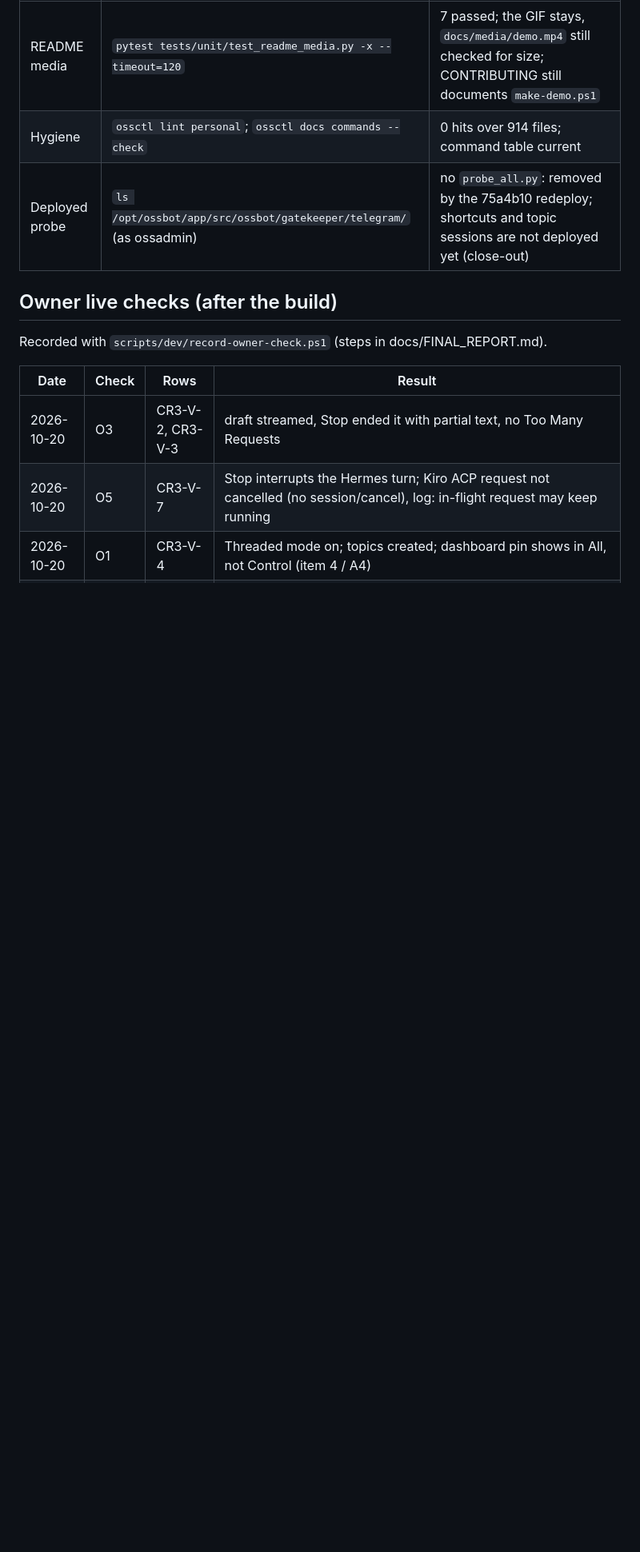
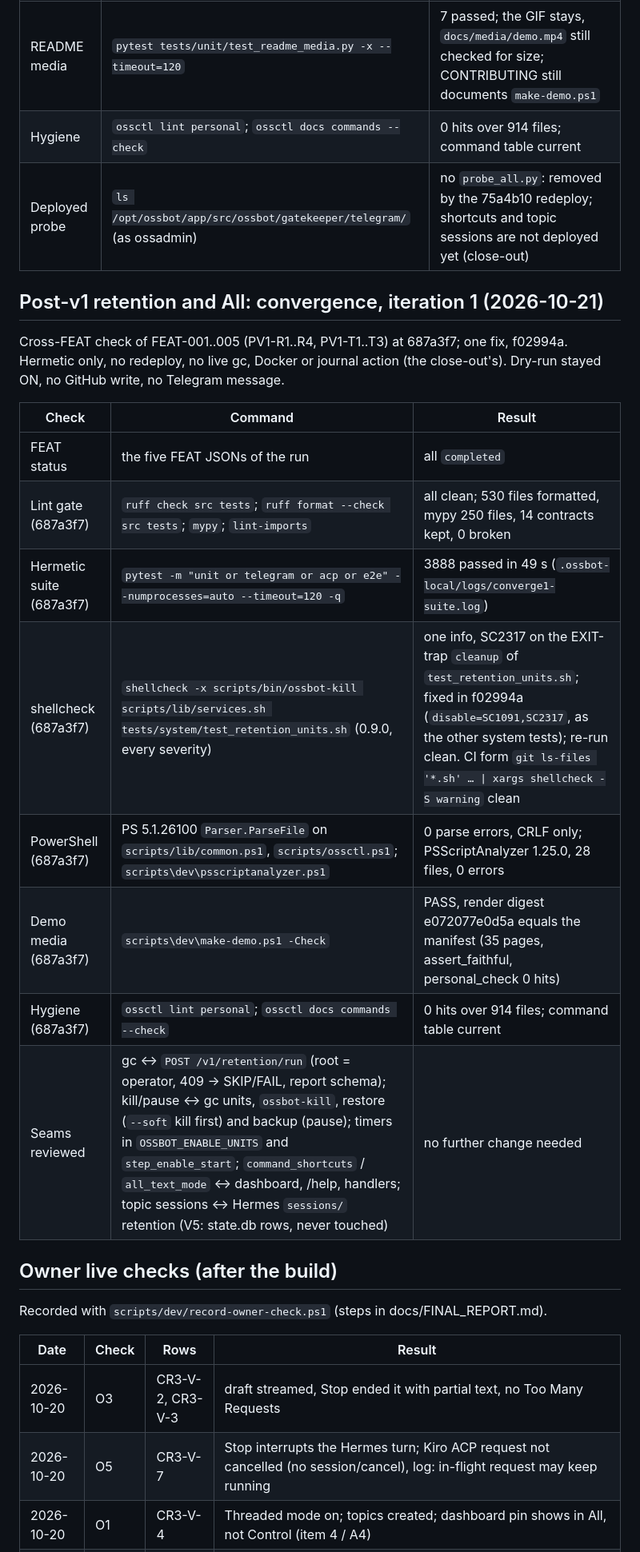
Before and after one commit to Amsal1/autonomous-oss-contributor, a Markdown page: docs/VERIFICATION.md, the part around the change. Shown at 80% size. Drawn GitHub-style; blank space fills up the shorter version.

Commit message:
docs: retention and All convergence iteration 1 evidence
Signed-off-by: Amsal Khan <md.amsalkhan@gmail.com>

```diff
--- a/docs/VERIFICATION.md
+++ b/docs/VERIFICATION.md
@@ -687,6 +687,21 @@ Commit 91ab0b0 (README caption under the demo GIF removed, `test_readme_media` n
 | Hygiene | `ossctl lint personal`; `ossctl docs commands --check` | 0 hits over 914 files; command table current |
 | Deployed probe | `ls /opt/ossbot/app/src/ossbot/gatekeeper/telegram/` (as ossadmin) | no `probe_all.py`: removed by the 75a4b10 redeploy; shortcuts and topic sessions are not deployed yet (close-out) |
 
+## Post-v1 retention and All: convergence, iteration 1 (2026-10-21)
+
+Cross-FEAT check of FEAT-001..005 (PV1-R1..R4, PV1-T1..T3) at 687a3f7; one fix, f02994a. Hermetic only, no redeploy, no live gc, Docker or journal action (the close-out's). Dry-run stayed ON, no GitHub write, no Telegram message.
+
+| Check | Command | Result |
+|---|---|---|
+| FEAT status | the five FEAT JSONs of the run | all `completed` |
+| Lint gate (687a3f7) | `ruff check src tests`; `ruff format --check src tests`; `mypy`; `lint-imports` | all clean; 530 files formatted, mypy 250 files, 14 contracts kept, 0 broken |
+| Hermetic suite (687a3f7) | `pytest -m "unit or telegram or acp or e2e" --numprocesses=auto --timeout=120 -q` | 3888 passed in 49 s (`.ossbot-local/logs/converge1-suite.log`) |
+| shellcheck (687a3f7) | `shellcheck -x scripts/bin/ossbot-kill scripts/lib/services.sh tests/system/test_retention_units.sh` (0.9.0, every severity) | one info, SC2317 on the EXIT-trap `cleanup` of `test_retention_units.sh`; fixed in f02994a (`disable=SC1091,SC2317`, as the other system tests); re-run clean. CI form `git ls-files '*.sh' … \| xargs shellcheck -S warning` clean |
+| PowerShell (687a3f7) | PS 5.1.26100 `Parser.ParseFile` on `scripts/lib/common.ps1`, `scripts/ossctl.ps1`; `scripts\dev\psscriptanalyzer.ps1` | 0 parse errors, CRLF only; PSScriptAnalyzer 1.25.0, 28 files, 0 errors |
+| Demo media (687a3f7) | `scripts\dev\make-demo.ps1 -Check` | PASS, render digest e072077e0d5a equals the manifest (35 pages, assert_faithful, personal_check 0 hits) |
+| Hygiene (687a3f7) | `ossctl lint personal`; `ossctl docs commands --check` | 0 hits over 914 files; command table current |
+| Seams reviewed | gc ↔ `POST /v1/retention/run` (root = operator, 409 → SKIP/FAIL, report schema); kill/pause ↔ gc units, `ossbot-kill`, restore (`--soft` kill first) and backup (pause); timers in `OSSBOT_ENABLE_UNITS` and `step_enable_start`; `command_shortcuts` / `all_text_mode` ↔ dashboard, /help, handlers; topic sessions ↔ Hermes `sessions/` retention (V5: state.db rows, never touched) | no further change needed |
+
 ## Owner live checks (after the build)
 
 Recorded with `scripts/dev/record-owner-check.ps1` (steps in docs/FINAL_REPORT.md).
```
